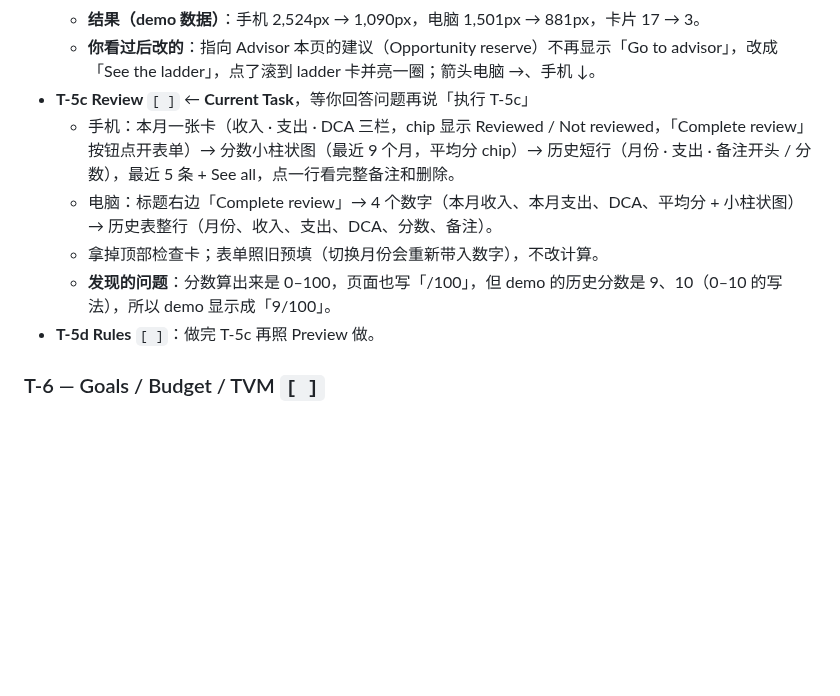
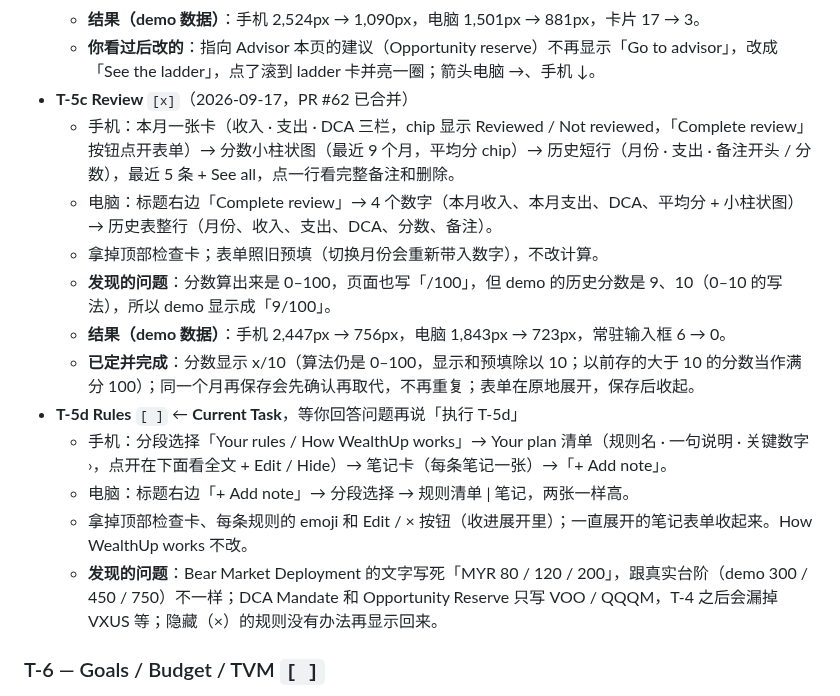
Before and after one commit to geebeng1013-m4/Personal-Wealth-OS, a Markdown page: personal-wealth-os/PLAN.md, the part around the change. Rendered like a GitHub page; blank space fills up the shorter version.

Commit message:
docs: record T-5c done (#62) and the T-5d Rules plan
Co-Authored-By: Claude Opus 5 <noreply@anthropic.com>

```diff
--- a/personal-wealth-os/PLAN.md
+++ b/personal-wealth-os/PLAN.md
@@ -758,12 +758,18 @@ Preview（另一个会话做的，项目代码没有改动）：
   - 不改计算；Mark as done、Go to、Mark deployed / Undo、跌幅检查都保留。
   - **结果（demo 数据）**：手机 2,524px → 1,090px，电脑 1,501px → 881px，卡片 17 → 3。
   - **你看过后改的**：指向 Advisor 本页的建议（Opportunity reserve）不再显示「Go to advisor」，改成「See the ladder」，点了滚到 ladder 卡并亮一圈；箭头电脑 →、手机 ↓。
-- **T-5c Review** `[ ]` ← **Current Task**，等你回答问题再说「执行 T-5c」
+- **T-5c Review** `[x]`（2026-09-17，PR #62 已合并）
   - 手机：本月一张卡（收入 · 支出 · DCA 三栏，chip 显示 Reviewed / Not reviewed，「Complete review」按钮点开表单）→ 分数小柱状图（最近 9 个月，平均分 chip）→ 历史短行（月份 · 支出 · 备注开头 / 分数），最近 5 条 + See all，点一行看完整备注和删除。
   - 电脑：标题右边「Complete review」→ 4 个数字（本月收入、本月支出、DCA、平均分 + 小柱状图）→ 历史表整行（月份、收入、支出、DCA、分数、备注）。
   - 拿掉顶部检查卡；表单照旧预填（切换月份会重新带入数字），不改计算。
   - **发现的问题**：分数算出来是 0–100，页面也写「/100」，但 demo 的历史分数是 9、10（0–10 的写法），所以 demo 显示成「9/100」。
-- **T-5d Rules** `[ ]`：做完 T-5c 再照 Preview 做。
+  - **结果（demo 数据）**：手机 2,447px → 756px，电脑 1,843px → 723px，常驻输入框 6 → 0。
+  - **已定并完成**：分数显示 x/10（算法仍是 0–100，显示和预填除以 10；以前存的大于 10 的分数当作满分 100）；同一个月再保存会先确认再取代，不再重复；表单在原地展开，保存后收起。
+- **T-5d Rules** `[ ]` ← **Current Task**，等你回答问题再说「执行 T-5d」
+  - 手机：分段选择「Your rules / How WealthUp works」→ Your plan 清单（规则名 · 一句说明 · 关键数字 ›，点开在下面看全文 + Edit / Hide）→ 笔记卡（每条笔记一张）→「+ Add note」。
+  - 电脑：标题右边「+ Add note」→ 分段选择 → 规则清单 | 笔记，两张一样高。
+  - 拿掉顶部检查卡、每条规则的 emoji 和 Edit / × 按钮（收进展开里）；一直展开的笔记表单收起来。How WealthUp works 不改。
+  - **发现的问题**：Bear Market Deployment 的文字写死「MYR 80 / 120 / 200」，跟真实台阶（demo 300 / 450 / 750）不一样；DCA Mandate 和 Opportunity Reserve 只写 VOO / QQQM，T-4 之后会漏掉 VXUS 等；隐藏（×）的规则没有办法再显示回来。
 
 ### T-6 — Goals / Budget / TVM  `[ ]`
 - 小改：去掉标签和标题重复（「JAPAN TRIP」+「Japan Trip 2027」），统一数字写法；顺便把 Dashboard 的 featured goal 选择器移到 Goals。
```
Also changed, not shown: personal-wealth-os/PROGRESS.md (+2 -1 lines).
